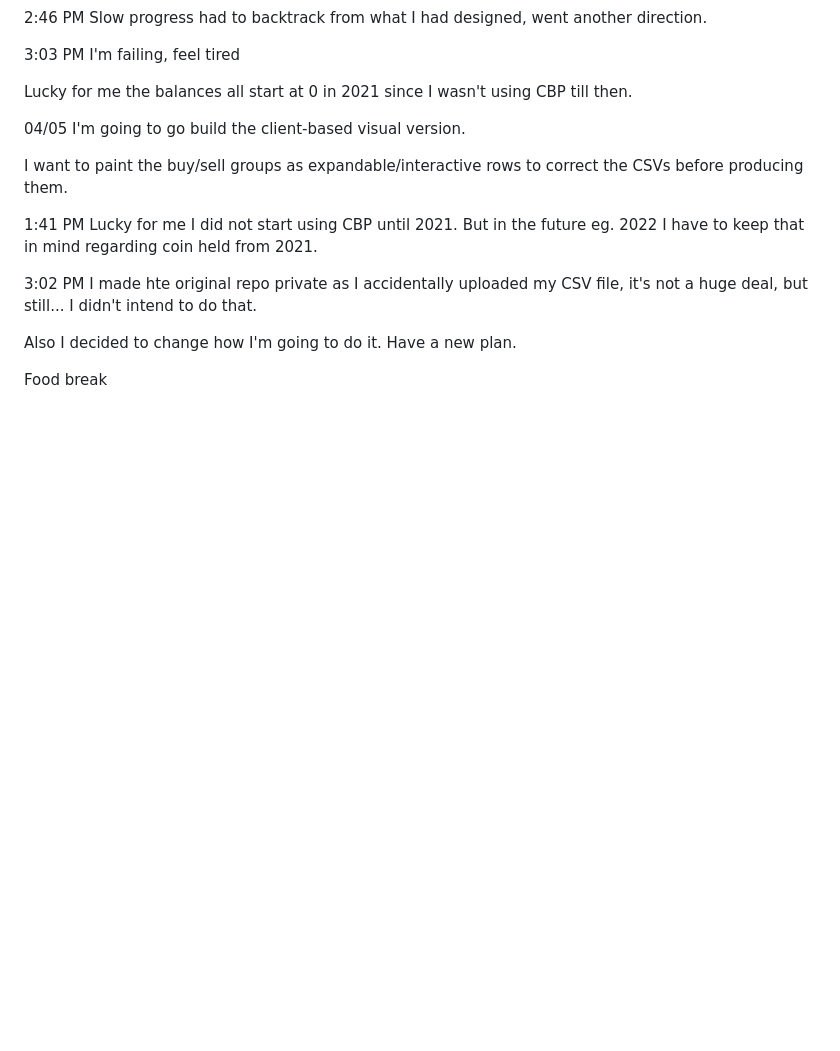
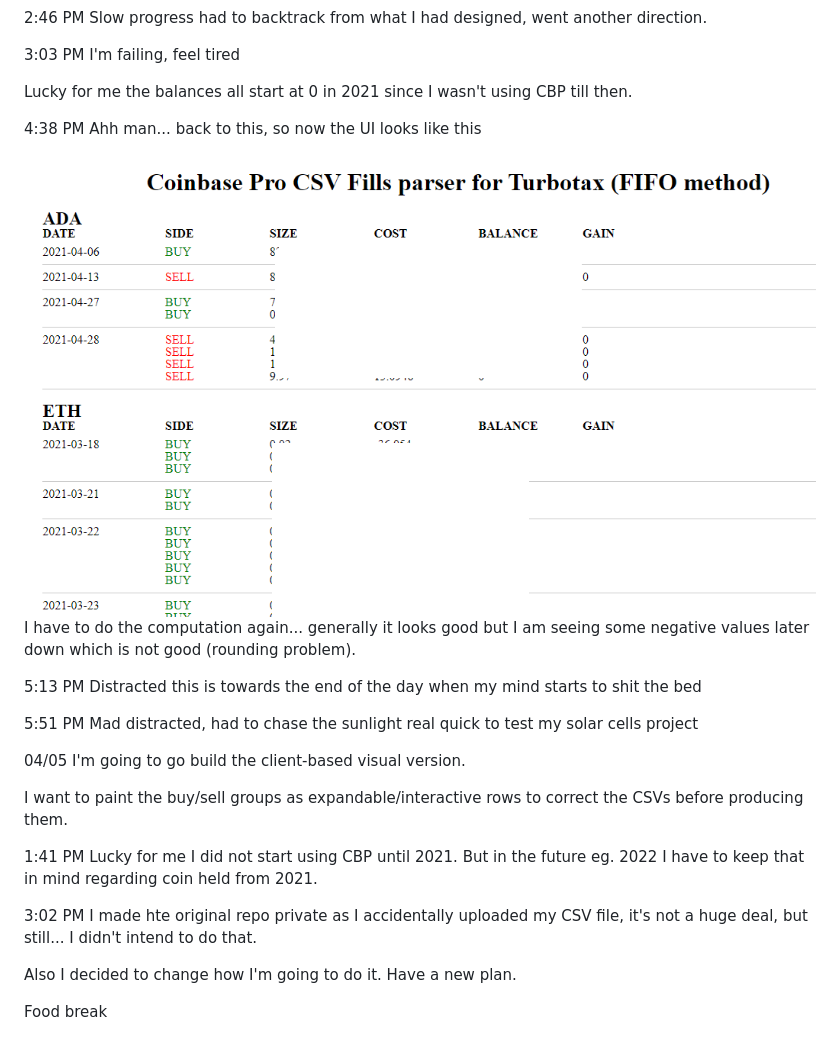
Before and after one commit to jdc-cunningham/cbp-turbotax-csv-parser, a Markdown page: devlog.md, the part around the change. GitHub-like rendering; pictures changed too: ui-current.png (added); blank space fills up the shorter version.

Commit message:
distracted

```diff
--- a/devlog.md
+++ b/devlog.md
@@ -8,6 +8,19 @@ Slow progress had to backtrack from what I had designed, went another direction.
 I'm failing, feel tired
 
 Lucky for me the balances all start at 0 in 2021 since I wasn't using CBP till then.
+
+4:38 PM
+Ahh man... back to this, so now the UI looks like this
+
+<img src="./ui-current.png" width="800"/>
+
+I have to do the computation again... generally it looks good but I am seeing some negative values later down which is not good (rounding problem).
+
+5:13 PM
+Distracted this is towards the end of the day when my mind starts to shit the bed
+
+5:51 PM
+Mad distracted, had to chase the sunlight real quick to test my solar cells project
 
 04/05
 I'm going to go build the client-based visual version.
```
